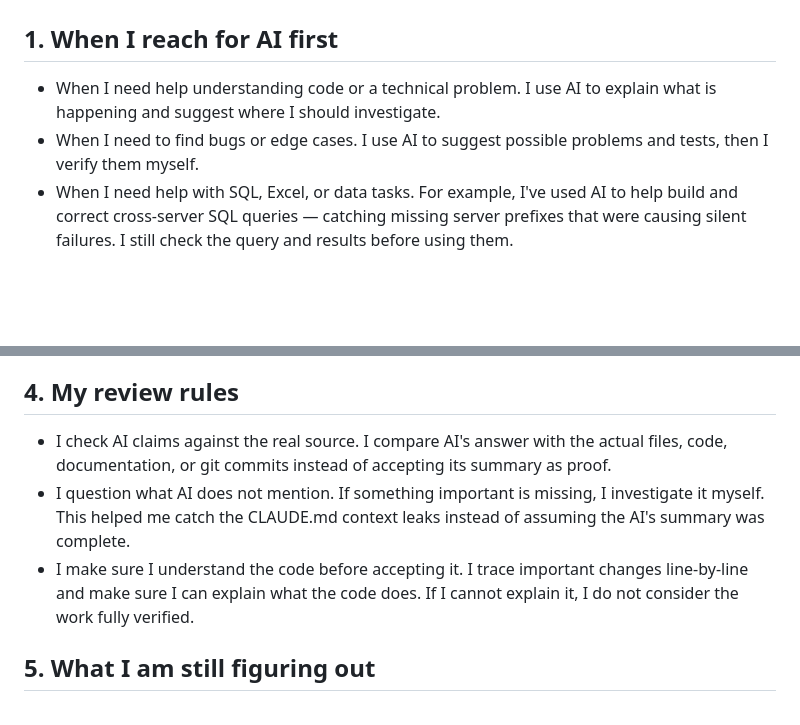
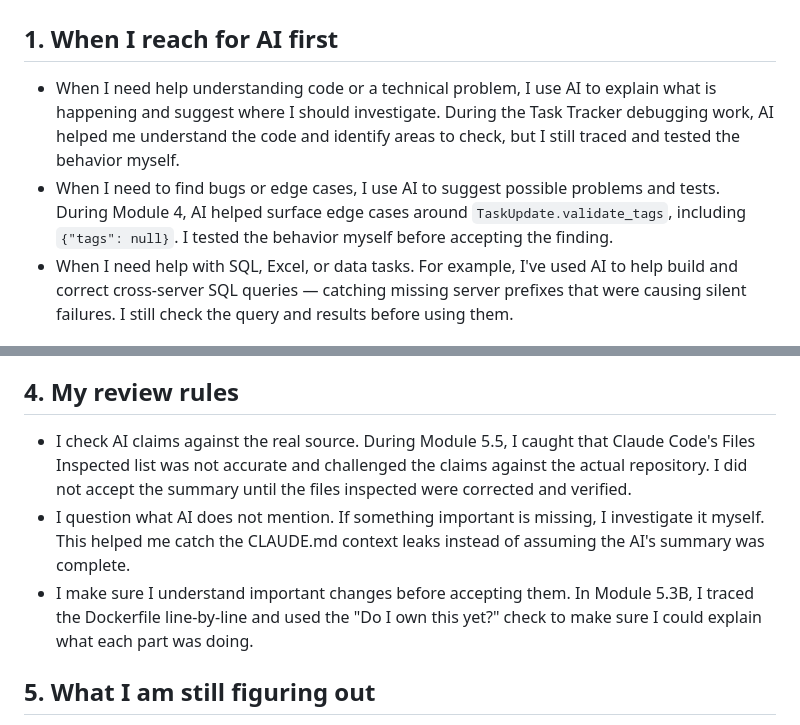
Before and after one commit to Hachem6666/task-tracker, a Markdown page: docs/ai-playbook.md, 2 parts joined by grey strips. GitHub-like rendering; blank space fills up the shorter version.

Commit message:
Module 5.6B: add specific course incidents as evidence per review checklist

```diff
--- a/docs/ai-playbook.md
+++ b/docs/ai-playbook.md
@@ -2,8 +2,8 @@
 
 ## 1. When I reach for AI first
 
-- When I need help understanding code or a technical problem. I use AI to explain what is happening and suggest where I should investigate.
-- When I need to find bugs or edge cases. I use AI to suggest possible problems and tests, then I verify them myself.
+- When I need help understanding code or a technical problem, I use AI to explain what is happening and suggest where I should investigate. During the Task Tracker debugging work, AI helped me understand the code and identify areas to check, but I still traced and tested the behavior myself.
+- When I need to find bugs or edge cases, I use AI to suggest possible problems and tests. During Module 4, AI helped surface edge cases around `TaskUpdate.validate_tags`, including `{"tags": null}`. I tested the behavior myself before accepting the finding.
 - When I need help with SQL, Excel, or data tasks. For example, I've used AI to help build and correct cross-server SQL queries — catching missing server prefixes that were causing silent failures. I still check the query and results before using them.
 
 ## 2. When I do not reach for AI
@@ -20,9 +20,9 @@
 
 ## 4. My review rules
 
-- I check AI claims against the real source. I compare AI's answer with the actual files, code, documentation, or git commits instead of accepting its summary as proof.
+- I check AI claims against the real source. During Module 5.5, I caught that Claude Code's Files Inspected list was not accurate and challenged the claims against the actual repository. I did not accept the summary until the files inspected were corrected and verified.
 - I question what AI does not mention. If something important is missing, I investigate it myself. This helped me catch the CLAUDE.md context leaks instead of assuming the AI's summary was complete.
-- I make sure I understand the code before accepting it. I trace important changes line-by-line and make sure I can explain what the code does. If I cannot explain it, I do not consider the work fully verified.
+- I make sure I understand important changes before accepting them. In Module 5.3B, I traced the Dockerfile line-by-line and used the "Do I own this yet?" check to make sure I could explain what each part was doing.
 
 ## 5. What I am still figuring out
 
```
